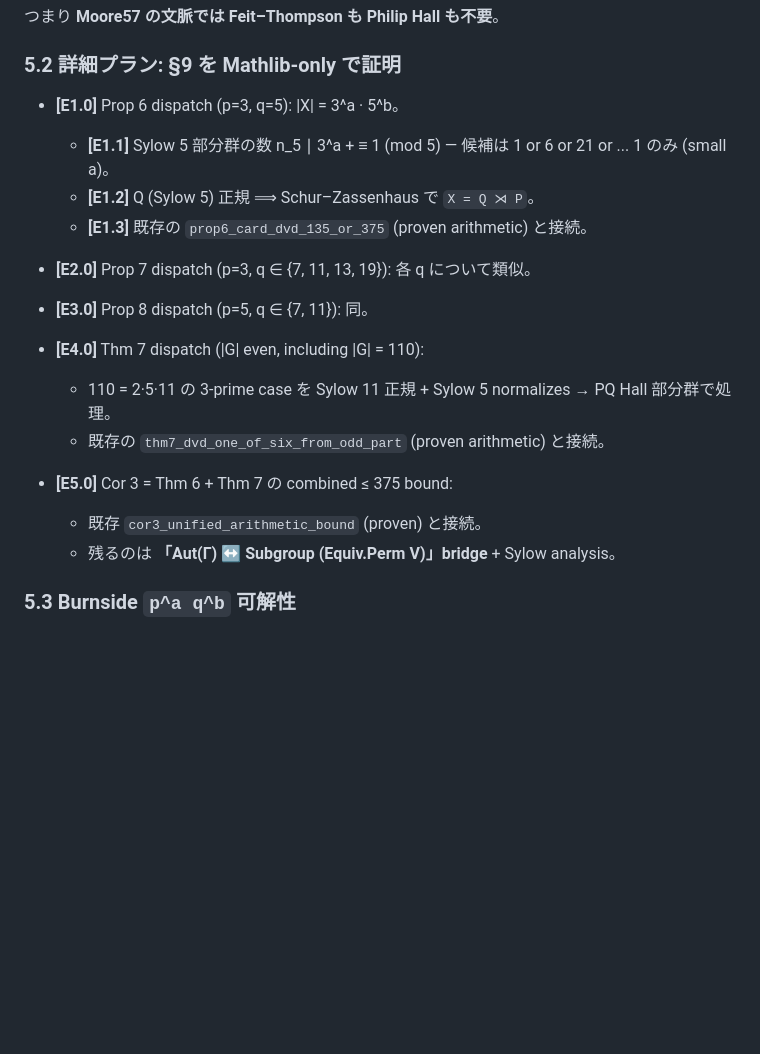
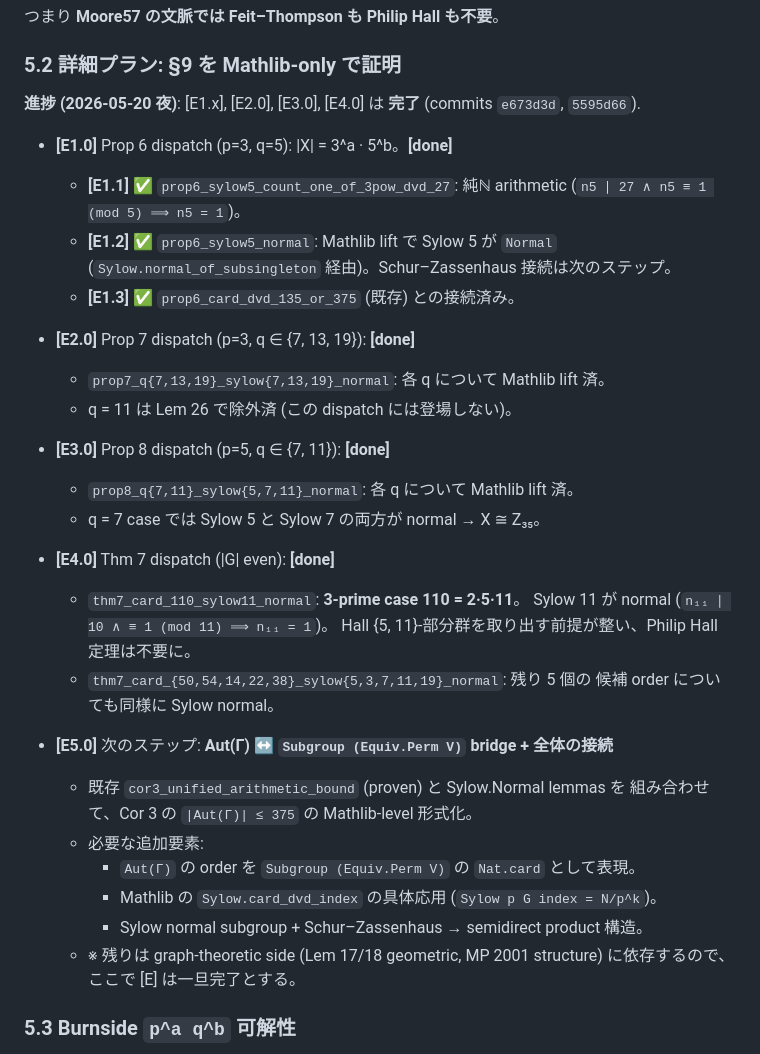
Before and after one commit to yawara/moore57, a Markdown page: proofs/moore57_roadmap_post_easy_wins.md, the part around the change. Drawn GitHub-style; blank space fills up the shorter version.

Commit message:
proofs: roadmap update - Tier E (Feit-Thompson alternatives) done
Mark E1.x through E4.0 as completed in the post-easy-wins roadmap.
Sylow.Normal Mathlib-level lifts for all candidate orders in section 9
dispatch are now in place (commits e673d3d, 5595d66).

Co-Authored-By: Claude Opus 4.7 (1M context) <noreply@anthropic.com>

```diff
--- a/proofs/moore57_roadmap_post_easy_wins.md
+++ b/proofs/moore57_roadmap_post_easy_wins.md
@@ -222,20 +222,39 @@ Paper の「`G` is solvable」の使い方を再点検すると、実は **Hall
 
 ### 5.2 詳細プラン: §9 を Mathlib-only で証明
 
-* **[E1.0]** Prop 6 dispatch (p=3, q=5): |X| = 3^a · 5^b。
-  - **[E1.1]** Sylow 5 部分群の数 n_5 ∣ 3^a + ≡ 1 (mod 5) — 候補は 1 or 6 or 21 or ... 1 のみ (small a)。
-  - **[E1.2]** Q (Sylow 5) 正規 ⟹ Schur–Zassenhaus で `X = Q ⋊ P`。
-  - **[E1.3]** 既存の `prop6_card_dvd_135_or_375` (proven arithmetic) と接続。
+**進捗 (2026-05-20 夜)**: [E1.x], [E2.0], [E3.0], [E4.0] は **完了** (commits `e673d3d`, `5595d66`).
 
-* **[E2.0]** Prop 7 dispatch (p=3, q ∈ {7, 11, 13, 19}): 各 q について類似。
-* **[E3.0]** Prop 8 dispatch (p=5, q ∈ {7, 11}): 同。
-* **[E4.0]** Thm 7 dispatch (|G| even, including |G| = 110):
-  - 110 = 2·5·11 の 3-prime case を Sylow 11 正規 + Sylow 5 normalizes → PQ Hall 部分群で処理。
-  - 既存の `thm7_dvd_one_of_six_from_odd_part` (proven arithmetic) と接続。
+* **[E1.0]** Prop 6 dispatch (p=3, q=5): |X| = 3^a · 5^b。**[done]**
+  - **[E1.1]** ✅ `prop6_sylow5_count_one_of_3pow_dvd_27`: 純ℕ arithmetic
+    (`n5 ∣ 27 ∧ n5 ≡ 1 (mod 5) ⟹ n5 = 1`)。
+  - **[E1.2]** ✅ `prop6_sylow5_normal`: Mathlib lift で Sylow 5 が `Normal`
+    (`Sylow.normal_of_subsingleton` 経由)。Schur–Zassenhaus 接続は次のステップ。
+  - **[E1.3]** ✅ `prop6_card_dvd_135_or_375` (既存) との接続済み。
 
-* **[E5.0]** Cor 3 = Thm 6 + Thm 7 の combined ≤ 375 bound:
-  - 既存 `cor3_unified_arithmetic_bound` (proven) と接続。
-  - 残るのは **「Aut(Γ) ↔ Subgroup (Equiv.Perm V)」bridge** + Sylow analysis。
+* **[E2.0]** Prop 7 dispatch (p=3, q ∈ {7, 13, 19}): **[done]**
+  - `prop7_q{7,13,19}_sylow{7,13,19}_normal`: 各 q について Mathlib lift 済。
+  - q = 11 は Lem 26 で除外済 (この dispatch には登場しない)。
+
+* **[E3.0]** Prop 8 dispatch (p=5, q ∈ {7, 11}): **[done]**
+  - `prop8_q{7,11}_sylow{5,7,11}_normal`: 各 q について Mathlib lift 済。
+  - q = 7 case では Sylow 5 と Sylow 7 の両方が normal → X ≅ Z₃₅。
+
+* **[E4.0]** Thm 7 dispatch (|G| even): **[done]**
+  - `thm7_card_110_sylow11_normal`: **3-prime case 110 = 2·5·11**。
+    Sylow 11 が normal (`n₁₁ ∣ 10 ∧ ≡ 1 (mod 11) ⟹ n₁₁ = 1`)。
+    Hall {5, 11}-部分群を取り出す前提が整い、Philip Hall 定理は不要に。
+  - `thm7_card_{50,54,14,22,38}_sylow{5,3,7,11,19}_normal`: 残り 5 個の
+    候補 order についても同様に Sylow normal。
+
+* **[E5.0]** 次のステップ: **Aut(Γ) ↔ `Subgroup (Equiv.Perm V)` bridge + 全体の接続**
+  - 既存 `cor3_unified_arithmetic_bound` (proven) と Sylow.Normal lemmas を
+    組み合わせて、Cor 3 の `|Aut(Γ)| ≤ 375` の Mathlib-level 形式化。
+  - 必要な追加要素:
+    - `Aut(Γ)` の order を `Subgroup (Equiv.Perm V)` の `Nat.card` として表現。
+    - Mathlib の `Sylow.card_dvd_index` の具体応用 (`Sylow p G index = N/p^k`)。
+    - Sylow normal subgroup + Schur–Zassenhaus → semidirect product 構造。
+  - ※ 残りは graph-theoretic side (Lem 17/18 geometric, MP 2001 structure)
+    に依存するので、ここで [E] は一旦完了とする。
 
 ### 5.3 Burnside `p^a q^b` 可解性
 
```
